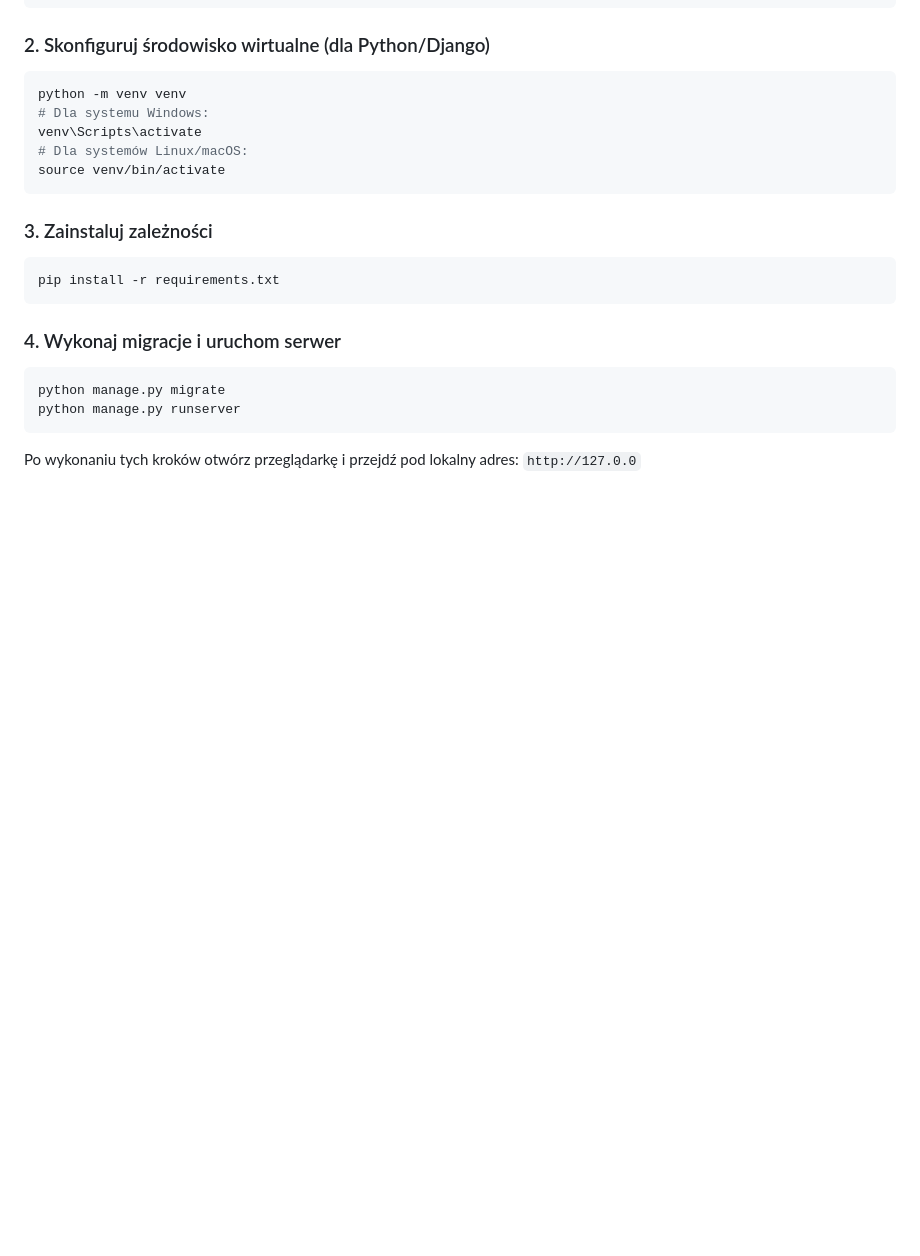
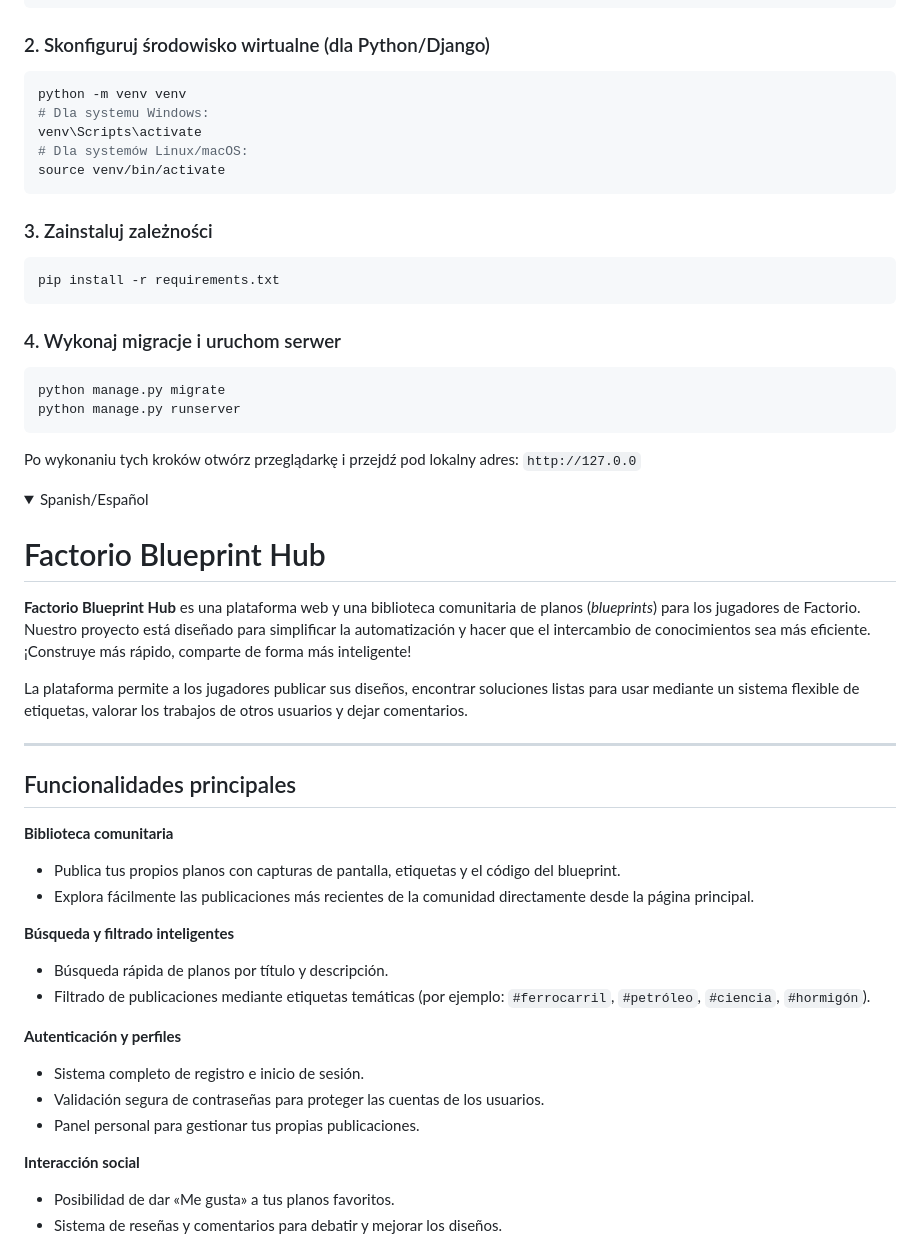
Before and after one commit to rakyshka228/Factorio_cite, a Markdown page: README.md, the part around one of its changes. Rendered like a GitHub page; folded sections open; blank space fills up the shorter version.

Commit message:
Add Spanish translation for project details
Added Spanish language section with features and installation instructions.

```diff
--- a/README.md
+++ b/README.md
@@ -641,3 +641,34 @@ python manage.py runserver
 Po wykonaniu tych kroków otwórz przeglądarkę i przejdź pod lokalny adres: `http://127.0.0`
 
 </details>
+
+<details>
+<summary> Spanish/Español </summary>
+
+# Factorio Blueprint Hub
+
+**Factorio Blueprint Hub** es una plataforma web y una biblioteca comunitaria de planos (*blueprints*) para los jugadores de Factorio. Nuestro proyecto está diseñado para simplificar la automatización y hacer que el intercambio de conocimientos sea más eficiente. ¡Construye más rápido, comparte de forma más inteligente!
+
+La plataforma permite a los jugadores publicar sus diseños, encontrar soluciones listas para usar mediante un sistema flexible de etiquetas, valorar los trabajos de otros usuarios y dejar comentarios.
+
+---
+
+## Funcionalidades principales
+
+**Biblioteca comunitaria**
+* Publica tus propios planos con capturas de pantalla, etiquetas y el código del blueprint.
+* Explora fácilmente las publicaciones más recientes de la comunidad directamente desde la página principal.
+
+**Búsqueda y filtrado inteligentes**
+* Búsqueda rápida de planos por título y descripción.
+* Filtrado de publicaciones mediante etiquetas temáticas (por ejemplo: `#ferrocarril`, `#petróleo`, `#ciencia`, `#hormigón`).
+
+**Autenticación y perfiles**
+* Sistema completo de registro e inicio de sesión.
+* Validación segura de contraseñas para proteger las cuentas de los usuarios.
+* Panel personal para gestionar tus propias publicaciones.
+
+**Interacción social**
+* Posibilidad de dar «Me gusta» a tus planos favoritos.
+* Sistema de reseñas y comentarios para debatir y mejorar los diseños.
+
```
Also changed, not shown: other parts of README.md (+76 -0 lines).
